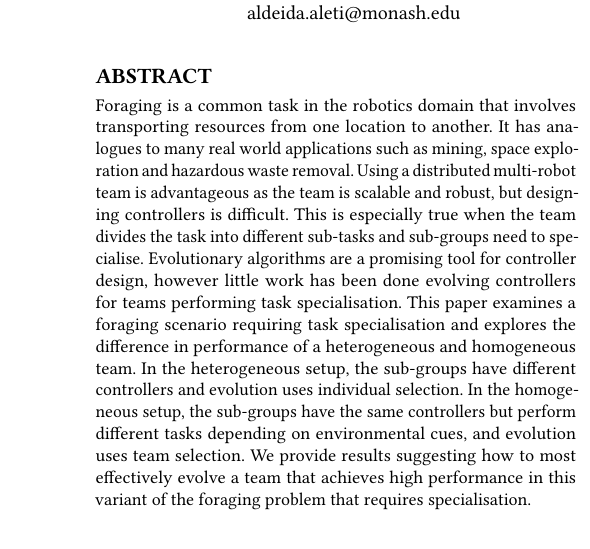
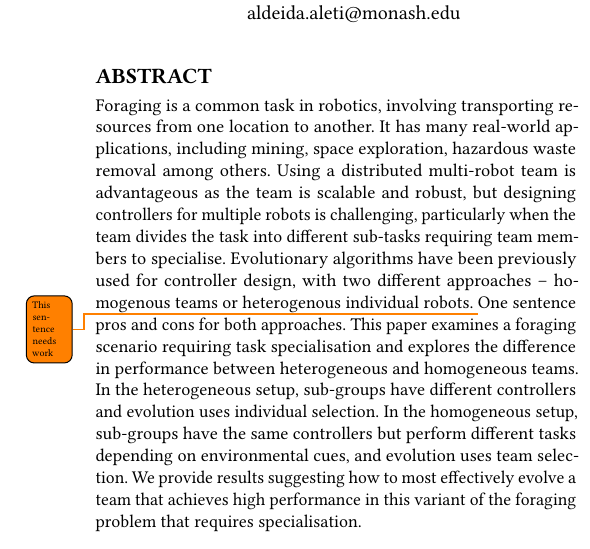
Before and after one commit to MostafaRizk/TS-Platform, a LaTeX document (doc/paper/task_allocation.tex): part of one column of page 1 of 3, cut so that both start at the same text. Compiled offline with pdfLaTeX.

Commit message:
abstract editting

```diff
--- a/doc/paper/task_allocation.tex
+++ b/doc/paper/task_allocation.tex
@@ -3,6 +3,7 @@
 
 \usepackage{booktabs}
 \usepackage{amsmath}
+\usepackage[colorinlistoftodos,prependcaption,textsize=tiny]{todonotes}
 
 %% do not change the following lines
 \setcopyright{ifaamas}  % do not change this line!
@@ -72,7 +73,15 @@
 
 \begin{abstract}  % put your abstract here!
 
-Foraging is a common task in the robotics domain that involves transporting resources from one location to another. It has analogues to many real world applications such as mining, space exploration and hazardous waste removal. Using a distributed multi-robot team is advantageous as the team is scalable and robust, but designing controllers is difficult. This is especially true when the team divides the task into different sub-tasks and sub-groups need to specialise. Evolutionary algorithms are a promising tool for controller design, however little work has been done evolving controllers for teams performing task specialisation. This paper examines a foraging scenario requiring task specialisation and explores the difference in performance of a heterogeneous and homogeneous team. In the heterogeneous setup, the sub-groups have different controllers and evolution uses individual selection. In the homogeneous setup, the sub-groups have the same controllers but perform different tasks depending on environmental cues, and evolution uses team selection. We provide results suggesting how to most effectively evolve a team that achieves high performance in this variant of the foraging problem that requires specialisation.
+Foraging is a common task in robotics, involving transporting resources from one location to another.
+It has many real-world applications, including mining, space exploration, hazardous waste removal among others.
+Using a distributed multi-robot team is advantageous as the team is scalable and robust, but designing controllers for multiple robots is challenging, particularly when the team divides the task into different sub-tasks requiring team members to specialise.
+Evolutionary algorithms have been previously used for controller design, with two different approaches -- homogenous teams or heterogenous individual robots. \todo{This sentence needs work}
+One sentence pros and cons for both approaches.
+This paper examines a foraging scenario requiring task specialisation and explores the difference in performance between heterogeneous and homogeneous teams.
+In the heterogeneous setup, sub-groups have different controllers and evolution uses individual selection.
+In the homogeneous setup,  sub-groups have the same controllers but perform different tasks depending on environmental cues, and evolution uses team selection.
+We provide results suggesting how to most effectively evolve a team that achieves high performance in this variant of the foraging problem that requires specialisation.
 
 \end{abstract}
 
```
